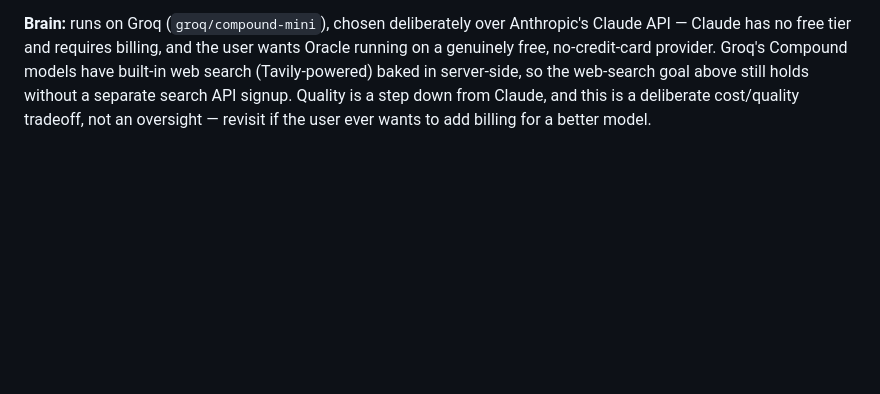
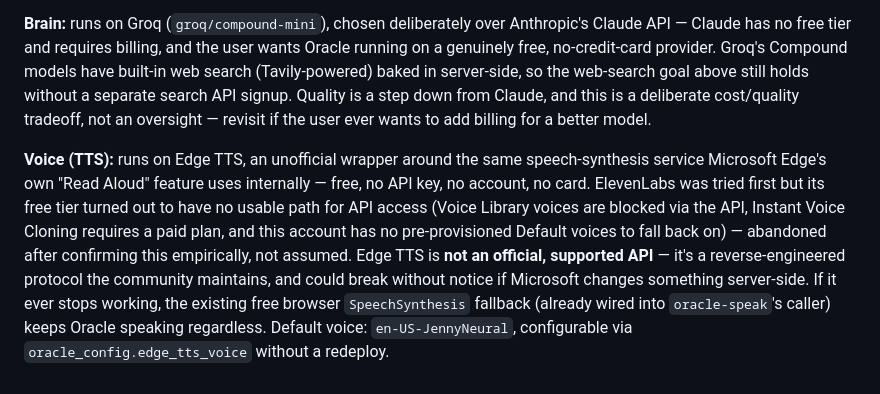
Before and after one commit to victoryacaman/vyacaman, a Markdown page: ORACLE.md, the part around the change. GitHub-like rendering; blank space fills up the shorter version.

```diff
--- a/ORACLE.md
+++ b/ORACLE.md
@@ -36,3 +36,5 @@ Replies are spoken aloud via text-to-speech, so:
 First pass: text-in (voice-to-text via the browser) → an LLM (with live web search) → text-out (spoken via TTS). No memory between sessions yet — each conversation starts fresh when the Oracle panel loads. No access to the Batcomputer's other live feeds (Gmail, Calendar, attendance) yet — that's a natural next step once the core loop is proven, matching the phased pattern used for the rest of the Batcomputer's live data.
 
 **Brain:** runs on Groq (`groq/compound-mini`), chosen deliberately over Anthropic's Claude API — Claude has no free tier and requires billing, and the user wants Oracle running on a genuinely free, no-credit-card provider. Groq's Compound models have built-in web search (Tavily-powered) baked in server-side, so the web-search goal above still holds without a separate search API signup. Quality is a step down from Claude, and this is a deliberate cost/quality tradeoff, not an oversight — revisit if the user ever wants to add billing for a better model.
+
+**Voice (TTS):** runs on Edge TTS, an unofficial wrapper around the same speech-synthesis service Microsoft Edge's own "Read Aloud" feature uses internally — free, no API key, no account, no card. ElevenLabs was tried first but its free tier turned out to have no usable path for API access (Voice Library voices are blocked via the API, Instant Voice Cloning requires a paid plan, and this account has no pre-provisioned Default voices to fall back on) — abandoned after confirming this empirically, not assumed. Edge TTS is **not an official, supported API** — it's a reverse-engineered protocol the community maintains, and could break without notice if Microsoft changes something server-side. If it ever stops working, the existing free browser `SpeechSynthesis` fallback (already wired into `oracle-speak`'s caller) keeps Oracle speaking regardless. Default voice: `en-US-JennyNeural`, configurable via `oracle_config.edge_tts_voice` without a redeploy.
```
Also changed, not shown: CLAUDE.md (+1 -1 lines).
